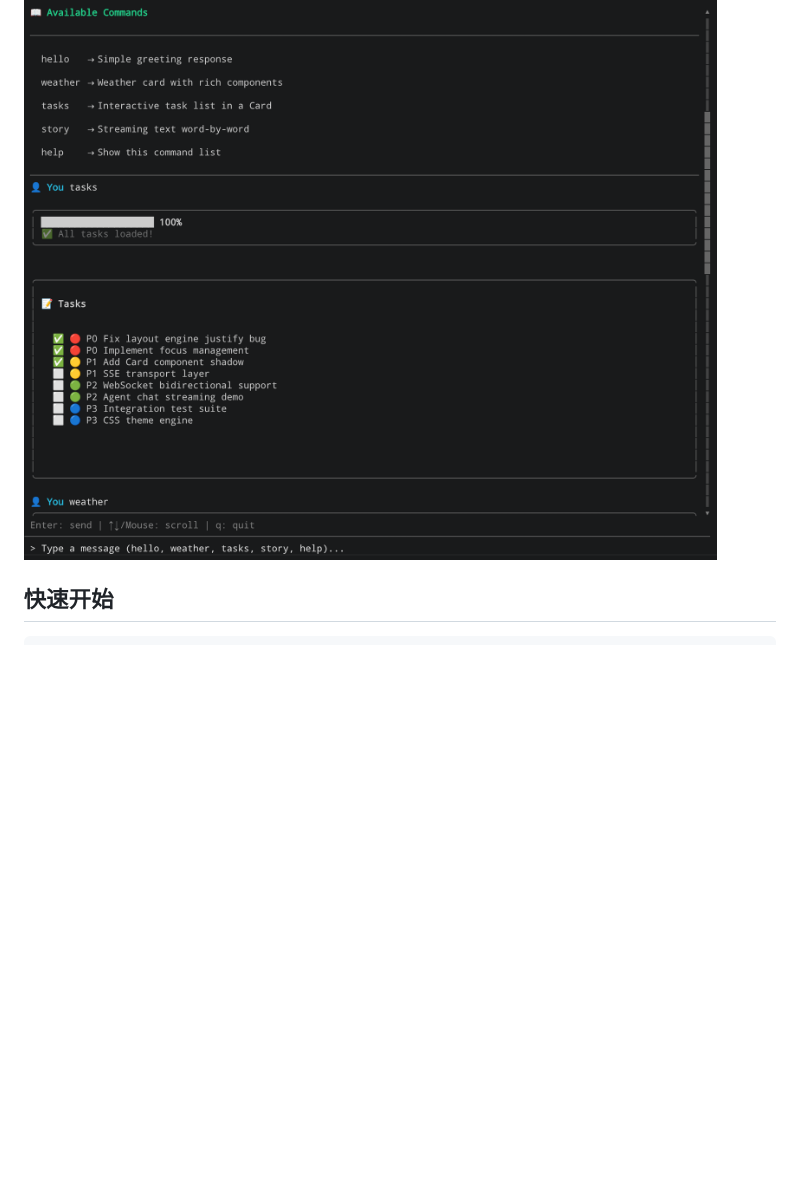
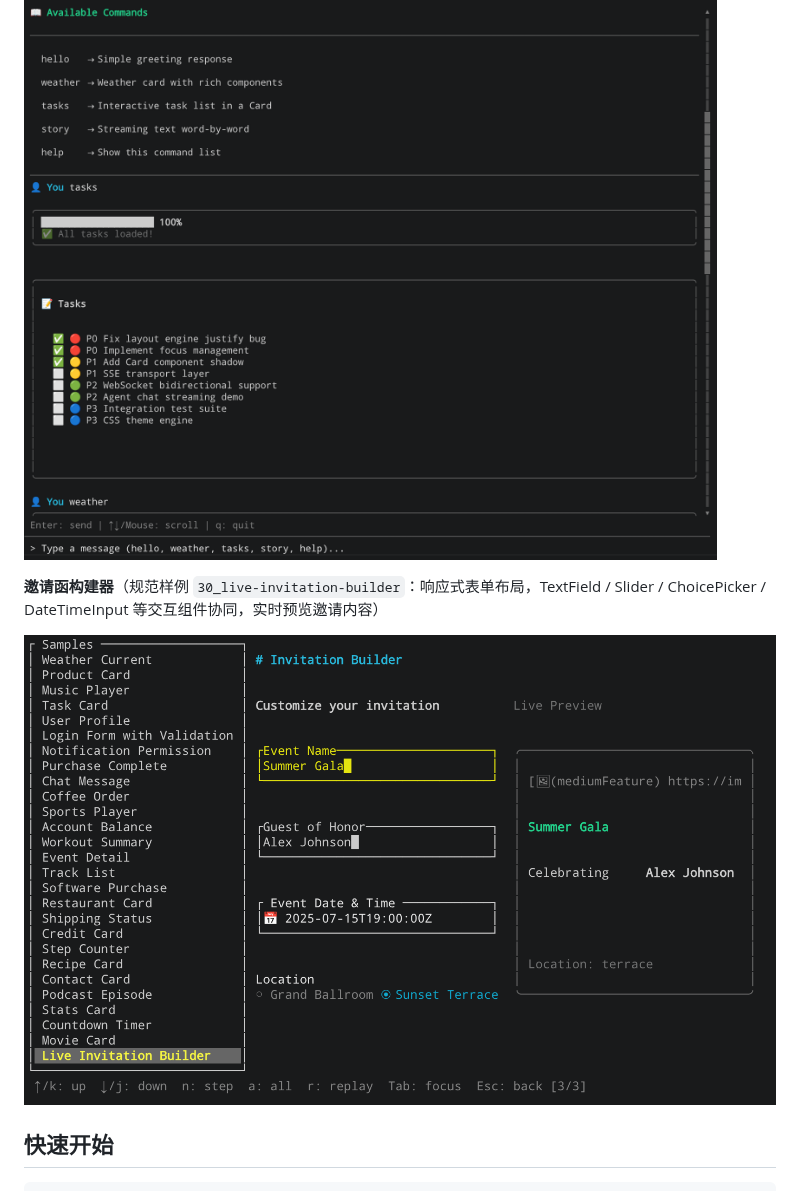
Before and after one commit to Liangdi/a2ui, a Markdown page: README.md, the part around the change. Rendered like a GitHub page; pictures changed too: screenshot/invitation-builder.png (added); blank space fills up the shorter version.

```diff
--- a/README.md
+++ b/README.md
@@ -38,6 +38,10 @@ A2UI 是一个 JSON 流式 UI 协议，允许 AI Agent 动态生成和更新终
 **Agent Chat**（AI 对话界面，`08_agent_chat` 示例：多 surface 聊天布局、流式 A2UI 消息、Card / Column / Row / Divider 等富组件）
 
 ![Agent Chat](screenshot/agent-chat.png)
+
+**邀请函构建器**（规范样例 `30_live-invitation-builder`：响应式表单布局，TextField / Slider / ChoicePicker / DateTimeInput 等交互组件协同，实时预览邀请内容）
+
+![Invitation Builder](screenshot/invitation-builder.png)
 
 ## 快速开始
 
```
Also changed, not shown: README_EN.md (+4 -0 lines).
